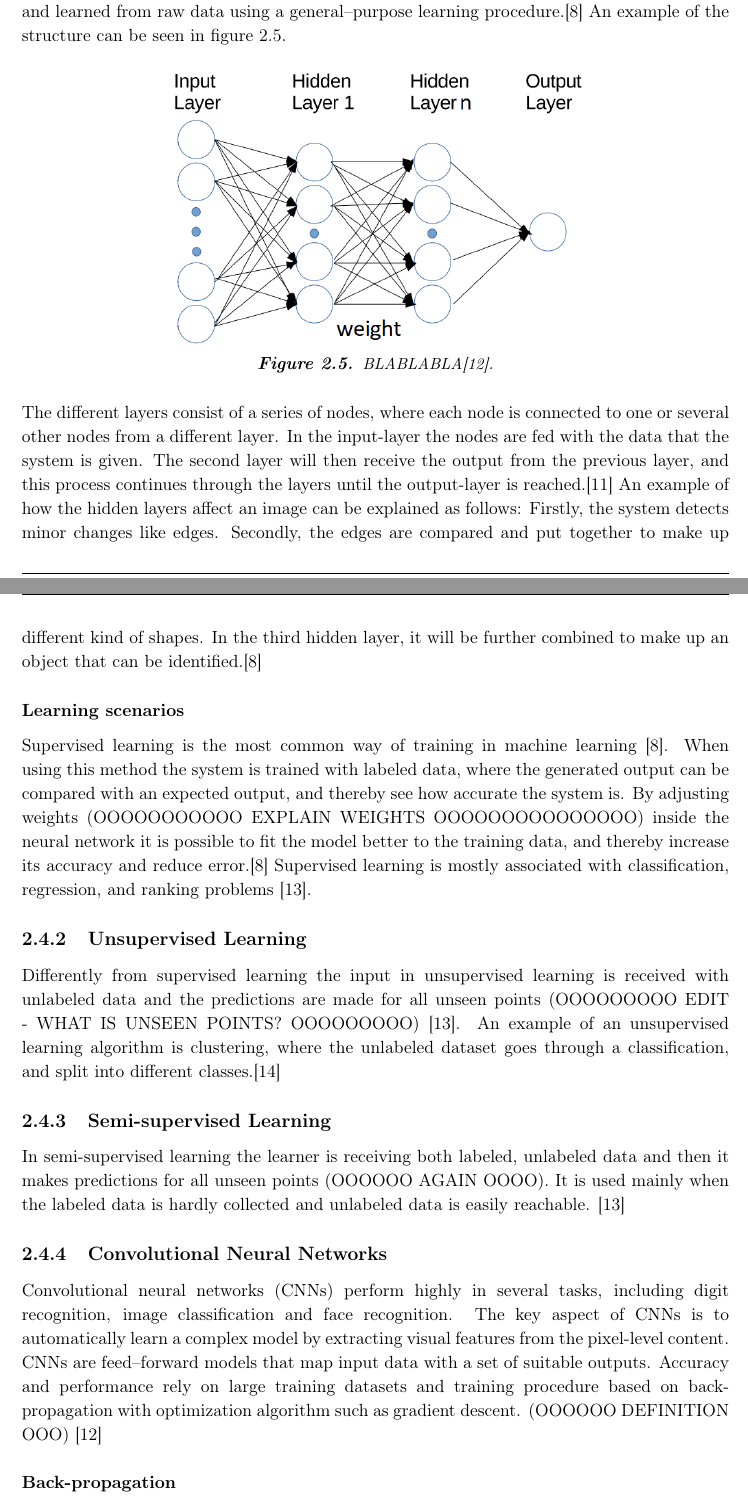
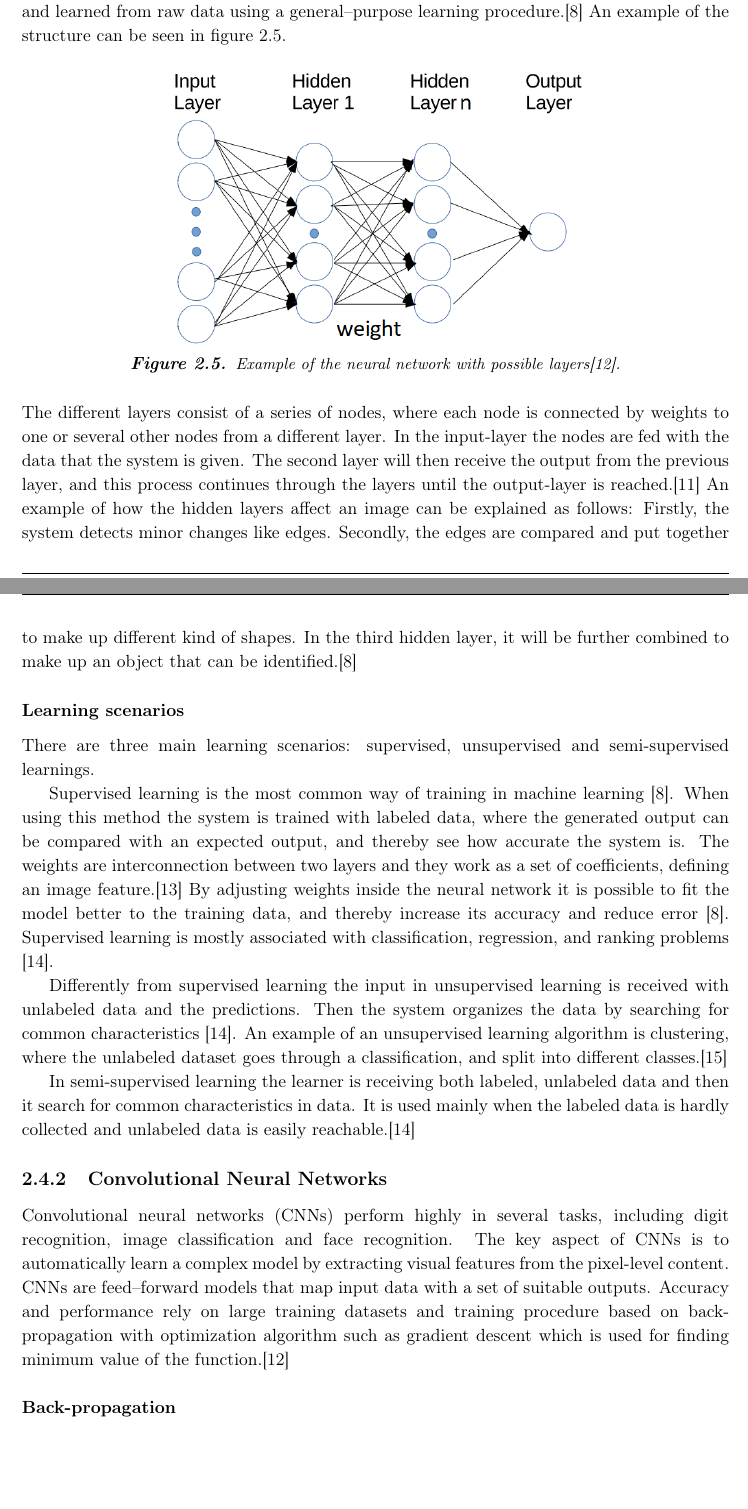
Before and after one commit to MadsKris12/ST7, a LaTeX thesis (main.tex, which reads Report/Background/DL.tex): two parts of pages 11 and 12 of 19, joined at a grey line, cut so that both start at the same text, the shorter picture padded with empty space. Compiled offline with pdfLaTeX.

Commit message:
Corrections

```diff
--- a/Report/Background/DL.tex
+++ b/Report/Background/DL.tex
@@ -6,27 +6,27 @@ Deep learning is based on different techniques that makes it able to handle that
 \begin{figure} [H]
 \centering
 \includegraphics[width=0.6\textwidth]{figures/NN_structure}
-\caption{BLABLABLA\citep{Acquarelli2017}.}
+\caption{Example of the neural network with possible layers\citep{Acquarelli2017}.}
 \label{fig:NN_structure}
 \end{figure}
 
 \noindent
-The different layers consist of a series of nodes, where each node is connected to one or several other nodes from a different layer. In the input-layer the nodes are fed with the data that the system is given. The second layer will then receive the output from the previous layer, and this process continues through the layers until the output-layer is reached.\citep{Schmidhuber2015} An example of how the hidden layers affect an image can be explained as follows:
+The different layers consist of a series of nodes, where each node is connected by weights to one or several other nodes from a different layer. In the input-layer the nodes are fed with the data that the system is given. The second layer will then receive the output from the previous layer, and this process continues through the layers until the output-layer is reached.\citep{Schmidhuber2015} An example of how the hidden layers affect an image can be explained as follows:
 Firstly, the system detects minor changes like edges. Secondly, the edges are compared and put together to make up different kind of shapes. In the third hidden layer, it will be further combined to make up an object that can be identified.\citep{LeCun2015}
 
 \subsubsection{Learning scenarios}
-Supervised learning is the most common way of training in machine learning \citep{LeCun2015}. When using this method the system is trained with labeled data, where the generated output can be compared with an expected output, and thereby see how accurate the system is. By adjusting weights (OOOOOOOOOOO EXPLAIN WEIGHTS OOOOOOOOOOOOOOO) inside the neural network it is possible to fit the model better to the training data, and thereby increase its accuracy and reduce error.\citep{LeCun2015} Supervised learning is mostly associated with classification, regression, and ranking problems \citep{Mehryar2012}.
+There are three main learning scenarios: supervised, unsupervised and semi-supervised learnings.
 
-\subsection{Unsupervised Learning}
-Differently from supervised learning the input in unsupervised learning is received with unlabeled data and the predictions are made for all unseen points (OOOOOOOOO EDIT - WHAT IS UNSEEN POINTS? OOOOOOOOO) \citep{Mehryar2012}. An example of an unsupervised learning algorithm is clustering, where the unlabeled dataset goes through a classification, and split into different classes.\citep{Goodfellow2016}
+Supervised learning is the most common way of training in machine learning \citep{LeCun2015}. When using this method the system is trained with labeled data, where the generated output can be compared with an expected output, and thereby see how accurate the system is. The weights are interconnection between two layers and they work as a set of coefficients, defining an image feature.\citep{Hameed2016} By adjusting weights inside the neural network it is possible to fit the model better to the training data, and thereby increase its accuracy and reduce error \citep{LeCun2015}. Supervised learning is mostly associated with classification, regression, and ranking problems \citep{Mehryar2012}.
 
-\subsection{Semi-supervised Learning}
-In semi-supervised learning the learner is receiving both labeled, unlabeled data and then it makes predictions for all unseen points (OOOOOO AGAIN OOOO). It is used mainly when the labeled data is hardly collected and unlabeled data is easily reachable. \citep{Mehryar2012}
+Differently from supervised learning the input in unsupervised learning is received with unlabeled data and the predictions. Then the system organizes the data by searching for common characteristics \citep{Mehryar2012}. An example of an unsupervised learning algorithm is clustering, where the unlabeled dataset goes through a classification, and split into different classes.\citep{Goodfellow2016}
+
+In semi-supervised learning the learner is receiving both labeled, unlabeled data and then it search for common characteristics in data. It is used mainly when the labeled data is hardly collected and unlabeled data is easily reachable.\citep{Mehryar2012}
 
 \subsection{Convolutional Neural Networks}
 Convolutional neural networks (CNNs) perform highly in several tasks, including digit recognition, image classification and face recognition. The key aspect of CNNs is to automatically learn a complex model by extracting visual features from the pixel-level content.
 CNNs are feed–forward models that map input data with a set of suitable outputs.
-Accuracy and performance rely on large training datasets and training procedure based on back-propagation with optimization algorithm such as gradient descent. (OOOOOO DEFINITION OOO) \citep{Acquarelli2017}
+Accuracy and performance rely on large training datasets and training procedure based on back-propagation with optimization algorithm such as gradient descent which is used for finding minimum value of the function.\citep{Acquarelli2017}
 
 \subsubsection{Back-propagation}
 Back–propagation is a popular learning algorithm in CNN. It is valuable because of the simplicity and computationally efficient \citep{Bengio2012}.
```
Also changed, not shown: main.bbl, Report/Background/DL.tex (2 more changed lines), 6 other files.
